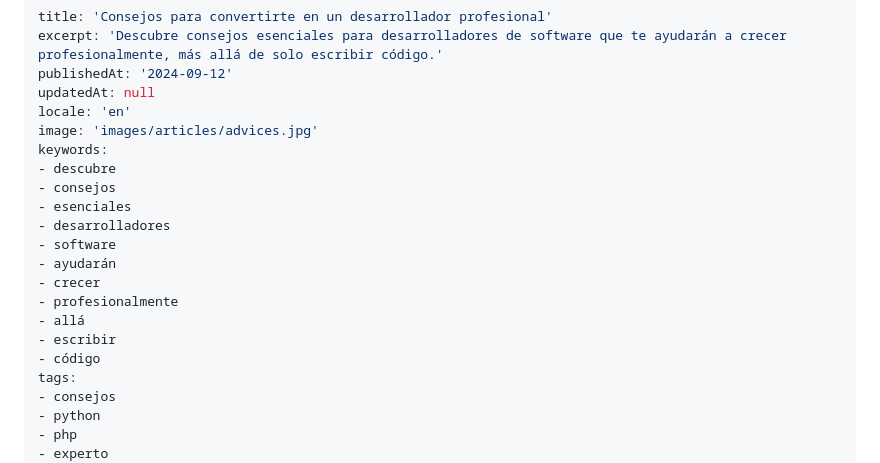
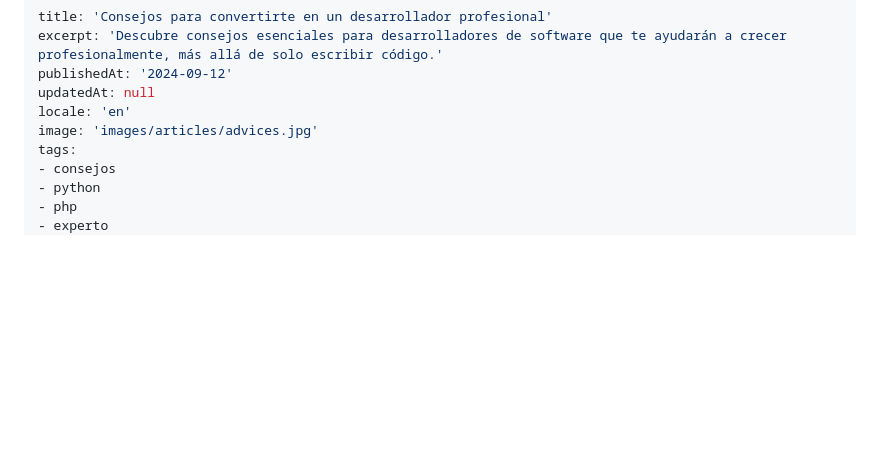
Before and after one commit to barbosa89/blog, a Markdown page: resources/articles/consejos-para-convertirte-en-un-desarrollador-profesional.md, the part around the change. GitHub-like rendering; blank space fills up the shorter version.

Commit message:
refactor: remove keywords from front matter

```diff
--- a/resources/articles/consejos-para-convertirte-en-un-desarrollador-profesional.md
+++ b/resources/articles/consejos-para-convertirte-en-un-desarrollador-profesional.md
@@ -5,18 +5,6 @@ publishedAt: '2024-09-12'
 updatedAt: null
 locale: 'en'
 image: 'images/articles/advices.jpg'
-keywords:
-- descubre
-- consejos
-- esenciales
-- desarrolladores
-- software
-- ayudarán
-- crecer
-- profesionalmente
-- allá
-- escribir
-- código
 tags:
 - consejos
 - python
```
